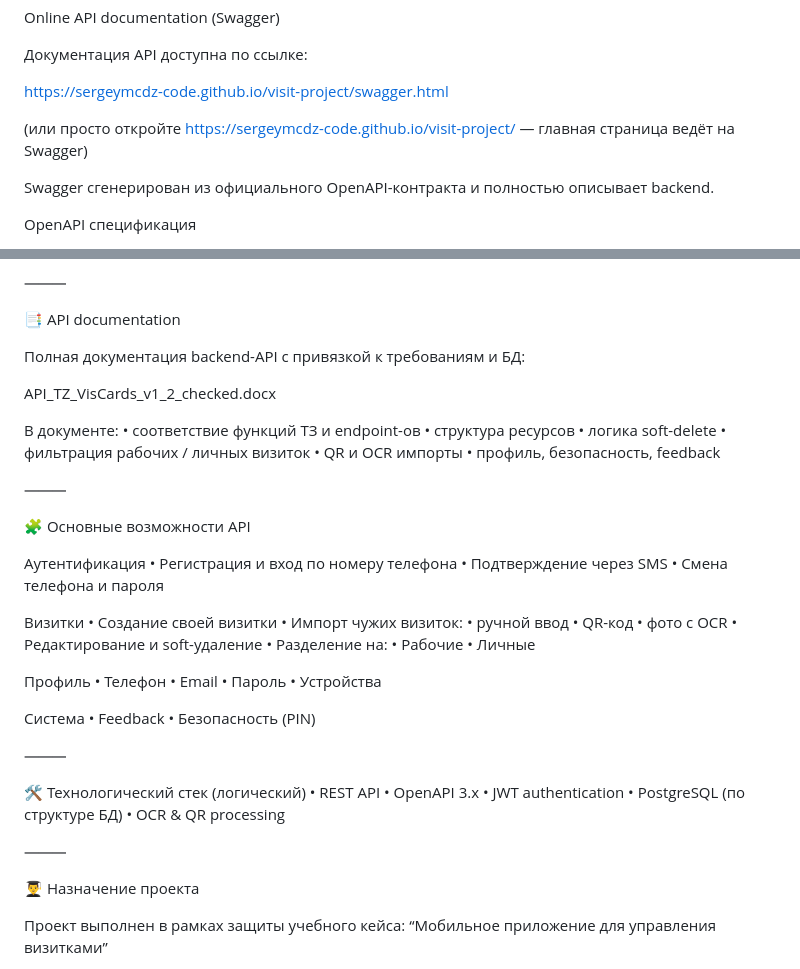
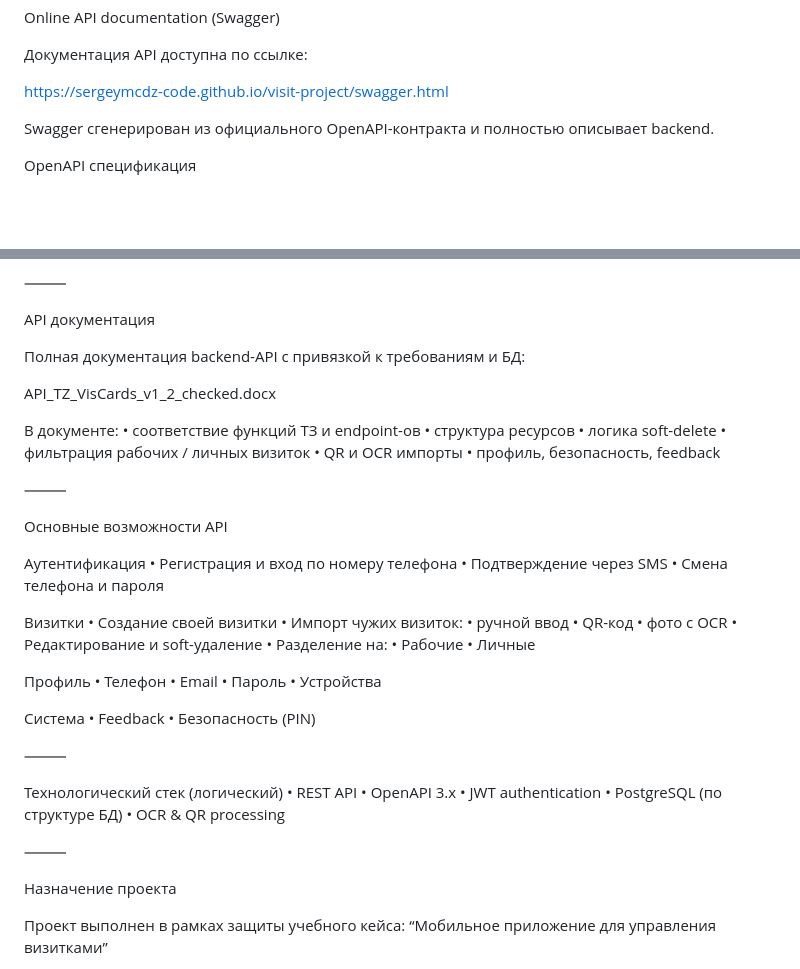
Before and after one commit to sergeymcdz-code/visit-project, a Markdown page: README.md, 2 parts joined by grey strips. Rendered like a GitHub page; blank space fills up the shorter version.

```diff
--- a/README.md
+++ b/README.md
@@ -17,9 +17,6 @@ Online API documentation (Swagger)
 Документация API доступна по ссылке:
 
 https://sergeymcdz-code.github.io/visit-project/swagger.html
-
-(или просто откройте
-https://sergeymcdz-code.github.io/visit-project/ — главная страница ведёт на Swagger)
 
 Swagger сгенерирован из официального OpenAPI-контракта и полностью описывает backend.
 
@@ -50,7 +47,7 @@ viscards_api_v1_2.postman_collection.json
 
 ⸻
 
-📑 API documentation
+API документация
 
 Полная документация backend-API с привязкой к требованиям и БД:
 
@@ -66,7 +63,7 @@ API_TZ_VisCards_v1_2_checked.docx
 
 ⸻
 
-🧩 Основные возможности API
+Основные возможности API
 
 Аутентификация
  • Регистрация и вход по номеру телефона
@@ -96,7 +93,7 @@ API_TZ_VisCards_v1_2_checked.docx
 
 ⸻
 
-🛠 Технологический стек (логический)
+Технологический стек (логический)
  • REST API
  • OpenAPI 3.x
  • JWT authentication
@@ -105,7 +102,7 @@ API_TZ_VisCards_v1_2_checked.docx
 
 ⸻
 
-👨‍🎓 Назначение проекта
+Назначение проекта
 
 Проект выполнен в рамках защиты учебного кейса:
 “Мобильное приложение для управления визитками”
```
